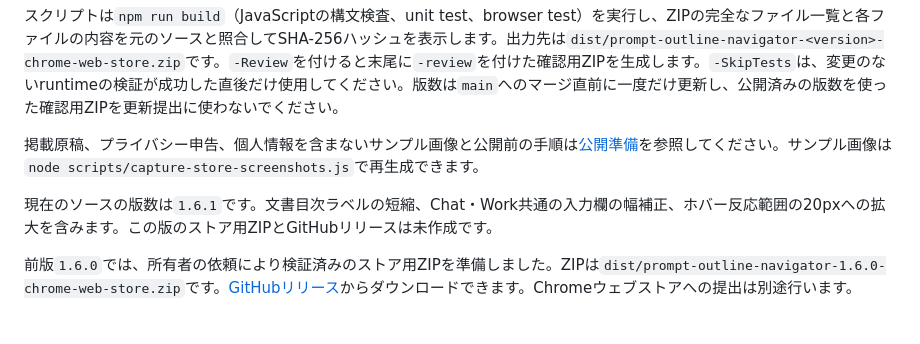
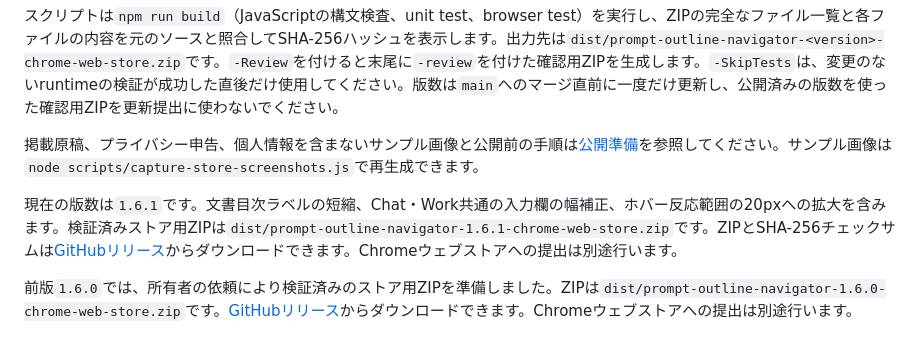
Before and after one commit to ten9miq/prompt-outline-navigator, a Markdown page: README.ja.md, the part around the change. Drawn GitHub-style.

Commit message:
docs: prepare v1.6.1 release artifacts and validation notes

```diff
--- a/README.ja.md
+++ b/README.ja.md
@@ -58,7 +58,7 @@ powershell -NoProfile -ExecutionPolicy Bypass -File scripts/build-store-package.
 
 掲載原稿、プライバシー申告、個人情報を含まないサンプル画像と公開前の手順は[公開準備](docs/RELEASE.md)を参照してください。サンプル画像は`node scripts/capture-store-screenshots.js`で再生成できます。
 
-現在のソースの版数は`1.6.1`です。文書目次ラベルの短縮、Chat・Work共通の入力欄の幅補正、ホバー反応範囲の20pxへの拡大を含みます。この版のストア用ZIPとGitHubリリースは未作成です。
+現在の版数は`1.6.1`です。文書目次ラベルの短縮、Chat・Work共通の入力欄の幅補正、ホバー反応範囲の20pxへの拡大を含みます。検証済みストア用ZIPは`dist/prompt-outline-navigator-1.6.1-chrome-web-store.zip`です。ZIPとSHA-256チェックサムは[GitHubリリース](https://github.com/ten9miq/prompt-outline-navigator/releases/tag/v1.6.1)からダウンロードできます。Chromeウェブストアへの提出は別途行います。
 
 前版`1.6.0`では、所有者の依頼により検証済みのストア用ZIPを準備しました。ZIPは`dist/prompt-outline-navigator-1.6.0-chrome-web-store.zip`です。[GitHubリリース](https://github.com/ten9miq/prompt-outline-navigator/releases/tag/v1.6.0)からダウンロードできます。Chromeウェブストアへの提出は別途行います。
 
```
Also changed, not shown: README.md (+1 -1 lines), docs/RELEASE.md (+26 -27 lines).
